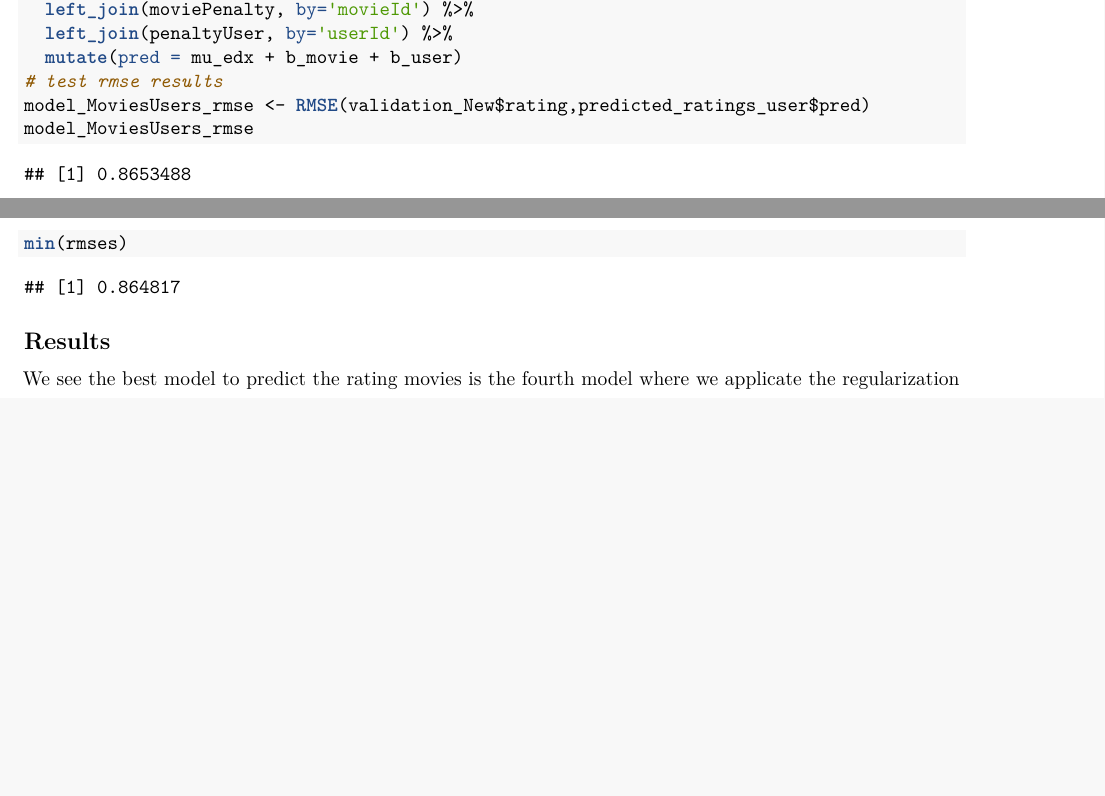
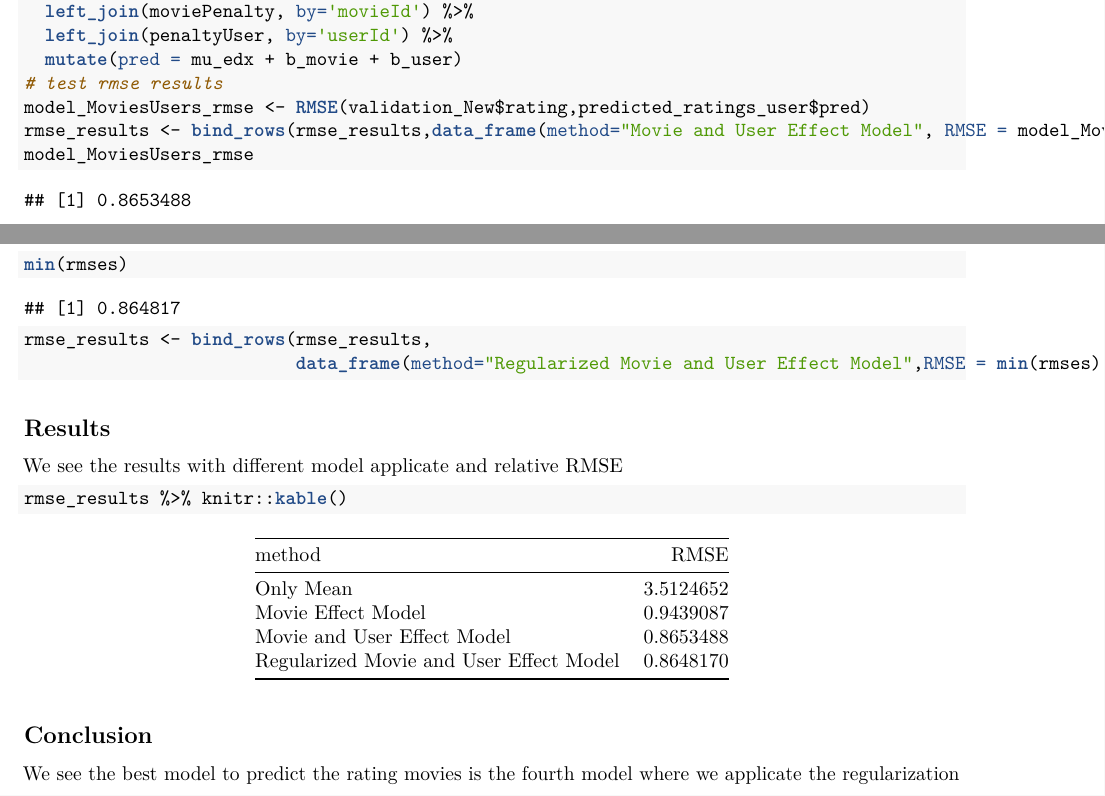
Before and after one commit to ivanmia87/Movilens, an R Markdown document (Movielens.Rmd): two parts of pages 6 and 7 of 7, joined at a grey line, cut so that both start at the same text, the shorter picture padded with empty space. The pictures show the output file Movielens.pdf that the author committed with the source.

Commit message:
Add files via upload

````diff
--- a/Movielens.Rmd
+++ b/Movielens.Rmd
@@ -204,6 +213,7 @@ predicted_ratings_user <- validation %>%
   mutate(pred = mu_edx + b_movie + b_user)
 # test rmse results
 model_MoviesUsers_rmse <- RMSE(validation_New$rating,predicted_ratings_user$pred)
+rmse_results <- bind_rows(rmse_results,data_frame(method="Movie and User Effect Model", RMSE = model_MoviesUsers_rmse ))
 model_MoviesUsers_rmse
 ```
 
@@ -244,9 +254,25 @@ lambda
 
 the RMSE in this model is:
 
-```{r edx10}
+```{r edx11}
 min(rmses)
+
+rmse_results <- bind_rows(rmse_results,
+                          data_frame(method="Regularized Movie and User Effect Model",RMSE = min(rmses) ))
+
+
 ```
 
-## Results
+
+##Results
+
+We see the results with different model applicate and relative RMSE
+```{r edx12}
+rmse_results %>% knitr::kable()
+
+```
+
+
+
+## Conclusion
 We see the best model to predict the rating movies is the fourth model where we applicate the regularization
````
Also changed, not shown: Movielens.pdf, Movielens.Rmd (9 more changed lines).
